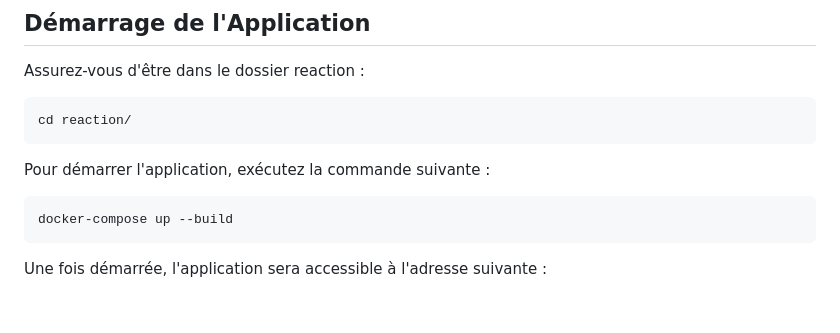
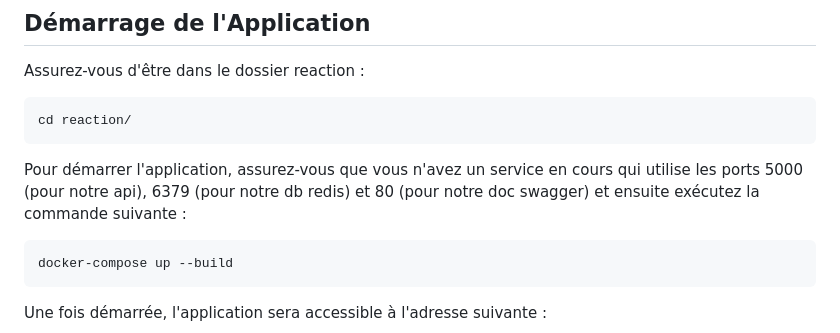
Before and after one commit to JinxYTW/projet_devops-ilia-2024-5, a Markdown page: reaction/README.md, the part around the change. GitHub-like rendering; blank space fills up the shorter version.

Commit message:
Ajout dans le readme, de quelques précisions sur les ports

````diff
--- a/reaction/README.md
+++ b/reaction/README.md
@@ -67,7 +67,7 @@ Assurez-vous d'être dans le dossier reaction :
 cd reaction/
 ```
 
-Pour démarrer l'application, exécutez la commande suivante :
+Pour démarrer l'application, assurez-vous que vous n'avez un service en cours qui utilise les ports 5000 (pour notre api), 6379 (pour notre db redis) et 80 (pour notre doc swagger) et ensuite exécutez la commande suivante :
 
 ```bash
 docker-compose up --build
````
